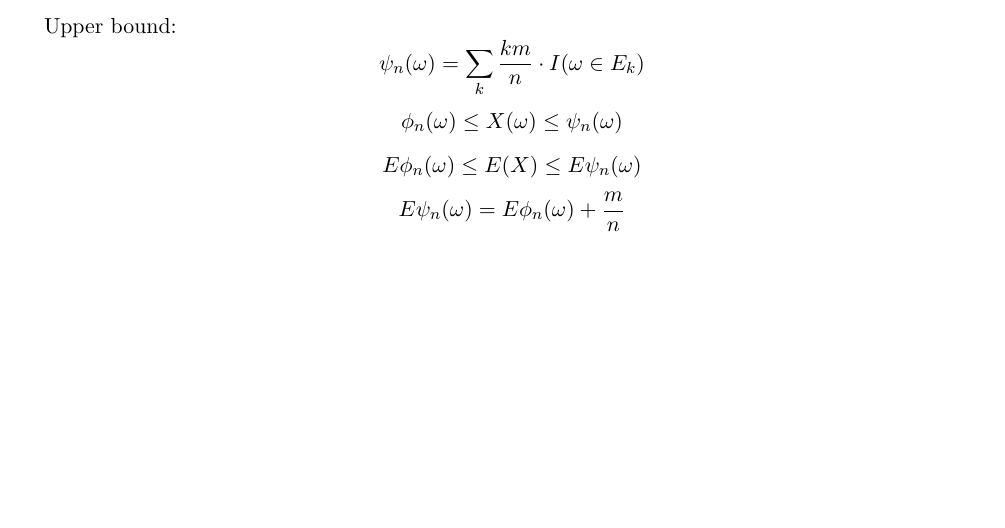
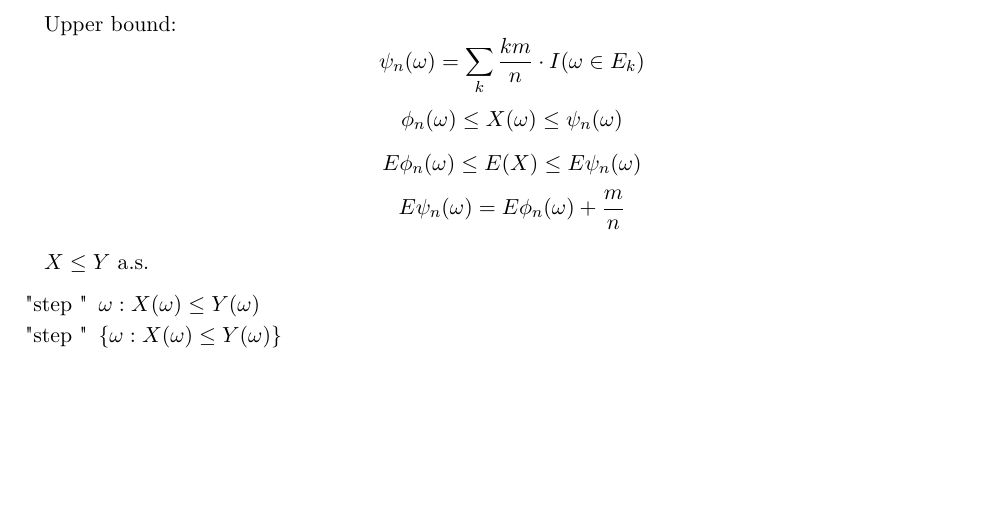
Before and after one commit to bbnt3/y3fall_notes, a LaTeX document (STA347/main.tex, which reads STA347/entries/week03.tex): part of page 18 of 18, cut so that both start at the same text. Compiled offline with pdfLaTeX.

Commit message:
figuring this out rn

```diff
--- a/STA347/entries/week03.tex
+++ b/STA347/entries/week03.tex
@@ -121,3 +121,9 @@ we then define two simple R.V.'s
 \[\phi_n(\omega) \leq X(\omega) \leq \psi_n(\omega)\]
 \[E\phi_n(\omega) \leq E(X) \leq E\psi_n(\omega)\]
 \[E\psi_n(\omega) = E\phi_n(\omega) + \frac{m}{n}\]
+
+$X \leq Y$ a.s.
+\begin{enumerate}[label = "step "]
+    \item $\omega: X(\omega) \leq Y(\omega)$
+    \item $\left\{ \omega: X(\omega) \leq Y(\omega)\right\}$
+\end{enumerate}
```
